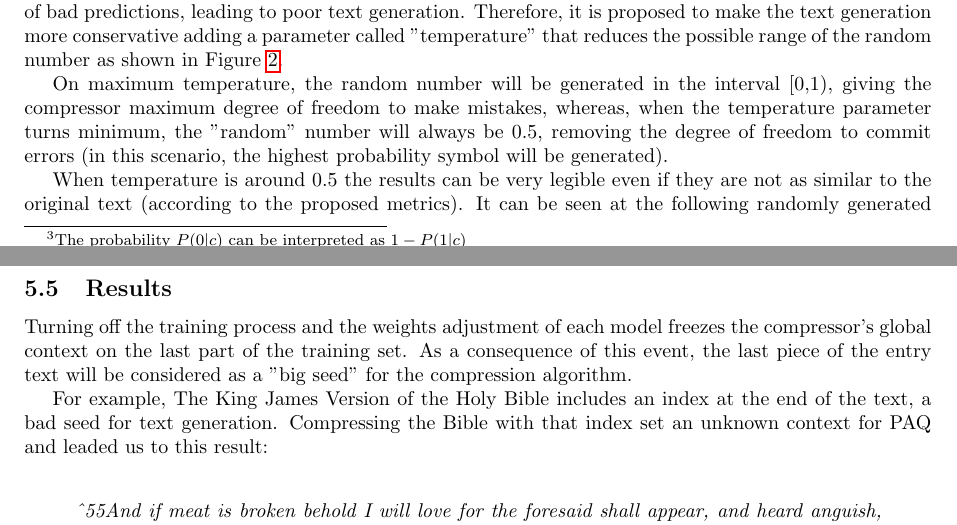
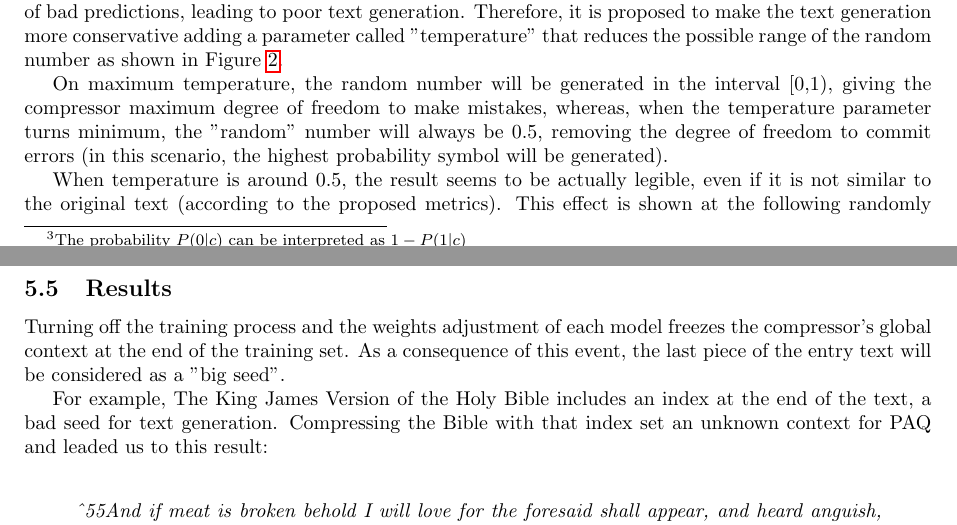
Before and after one commit to moncholo/paper, a LaTeX document (iberamia.tex): two parts of pages 7 and 9 of 16, joined at a grey line, cut so that both start at the same text. Compiled offline with pdfLaTeX; the source files are stored in an older character set and shown here as Unicode.

Commit message:
Detalles sobre los modelos y correcciones

```diff
--- a/iberamia.tex
+++ b/iberamia.tex
@@ -358,7 +358,7 @@ On maximum temperature, the random number will be generated in the interval [0,1
 	\end{center}
 \end{figure}
 
-When temperature is around 0.5 the results can be very legible even if they are not as similar to the original text (according to the proposed metrics). It can be seen at the following randomly generated Harry Potter's snippet:
+When temperature is around 0.5, the result seems to be actually legible, even if it is not similar to the original text (according to the proposed metrics). This effect is shown at the following randomly generated Harry Potter's snippet:
 \newline
 \begin{displayquote}
 	\textit{``What happened?''  said Harry, and she was standing at him.  ``He is short, and continued to take the shallows, and the three before he did something to happen again.  Harry could hear him.  He was shaking his head, and then to the castle, and the golden thread broke; he should have been a back at him, and the common room, and as he should have to the good one that had been conjured her that the top of his wand too before he said and the looking at him, and he was shaking his head and the many of the giants who would be hot and leafy, its flower beds turned into the song.}
@@ -425,4 +425,3 @@ In this research, similarity between the input text (e.g. The Complete Works of
 \end{enumerate}
 
 \subsection{Results}
-Turning off the training process and the weights adjustment of each model freezes the compressor's global context on the last part of the training set. As a consequence of this event, the last piece of the entry text will be considered as a "big seed" for the compression algorithm.
@@ -435,6 +428,4 @@ Turning off the training process and the weights adjustment of each model freeze
-		\label{fig4}
-	\end{center}
-\end{figure}
+Turning off the training process and the weights adjustment of each model freezes the compressor's global context at the end of the training set. As a consequence of this event, the last piece of the entry text will be considered as a "big seed".
 
 For example, The King James Version of the Holy Bible includes an index at the end of the text, a bad seed for text generation. Compressing the Bible with that index set an unknown context for PAQ and leaded us to this result:
 \newline
```
Also changed, not shown: iberamia.tex (17 more changed lines).
